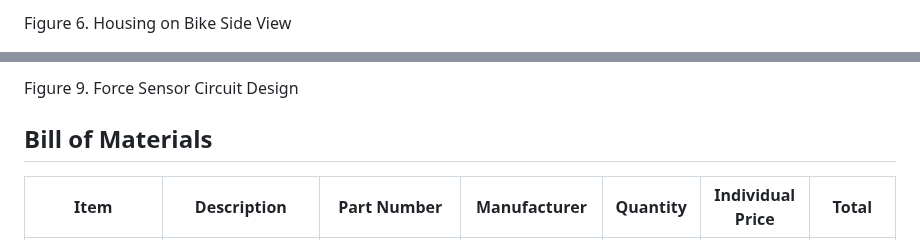
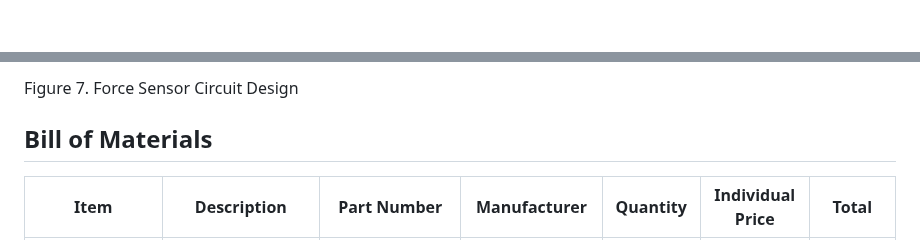
Before and after one commit to Baebel43/team5capstone, a Markdown page: Resistance Subsystem.md, 2 parts joined by grey strips. GitHub-like rendering.

```diff
--- a/Resistance Subsystem.md
+++ b/Resistance Subsystem.md
@@ -98,3 +99,2 @@ Figure 5. Design of Housing for Work System with Lid
 
-Figure 6. Housing on Bike Side View
 
@@ -110,5 +108,5 @@ Figure 8. Housing on Bike Corner View
 
-Figure 9. Force Sensor Circuit Design
+Figure 7. Force Sensor Circuit Design
 
 
 
```
Also changed, not shown: other parts of Resistance Subsystem.md (+10 -11 lines).
